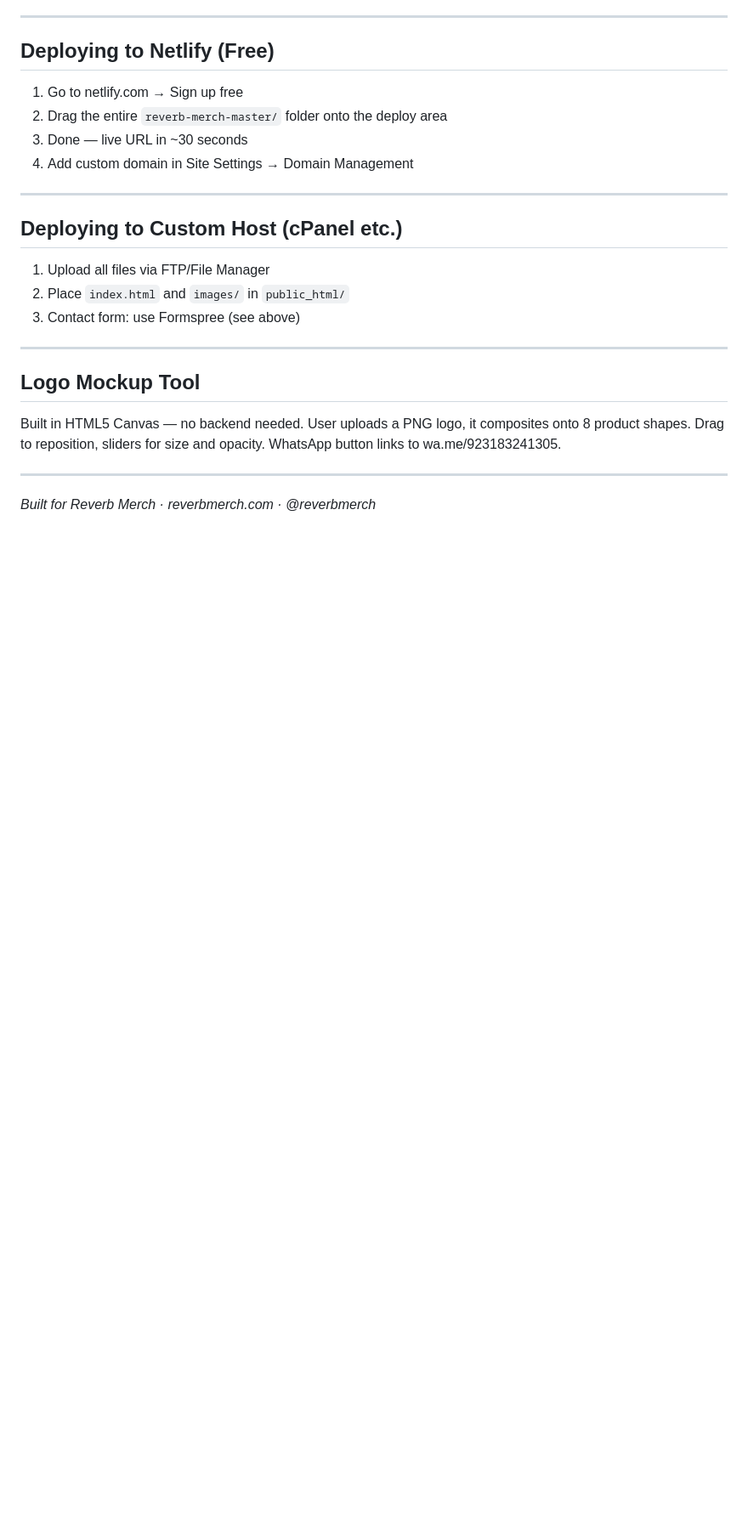
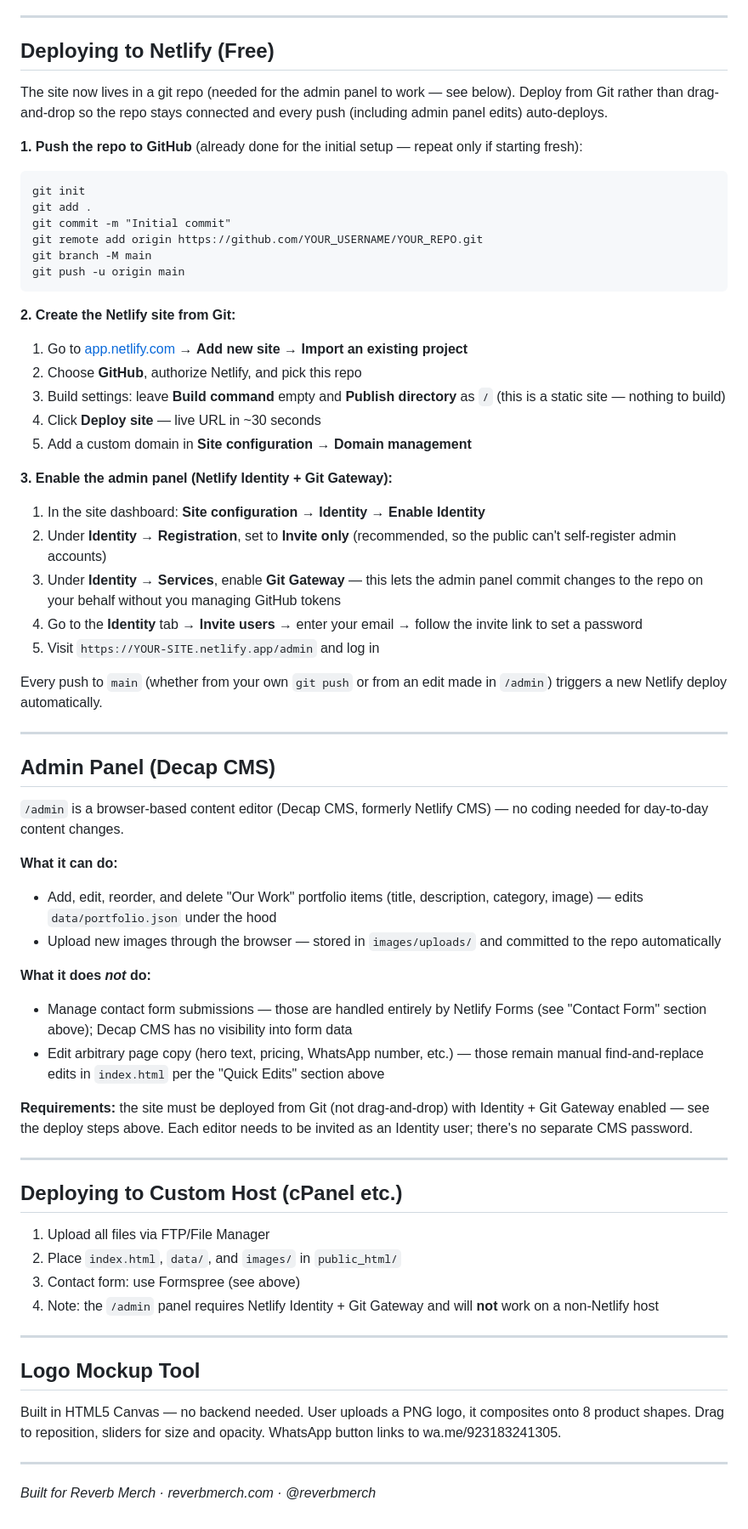
Before and after one commit to faizanshahzadd/reverb-merch-master, a Markdown page: DEVELOPER.md, the part around one of its changes. Shown at 85% size. Rendered like a GitHub page; blank space fills up the shorter version.

````diff
--- a/DEVELOPER.md
+++ b/DEVELOPER.md
@@ -126,18 +129,76 @@ To connect real Instagram feed:
 
 ## Deploying to Netlify (Free)
 
-1. Go to netlify.com → Sign up free
-2. Drag the entire `reverb-merch-master/` folder onto the deploy area
-3. Done — live URL in ~30 seconds
-4. Add custom domain in Site Settings → Domain Management
+The site now lives in a git repo (needed for the admin panel to work — see below).
+Deploy from Git rather than drag-and-drop so the repo stays connected and every
+push (including admin panel edits) auto-deploys.
+
+**1. Push the repo to GitHub** (already done for the initial setup — repeat only
+if starting fresh):
+```
+git init
+git add .
+git commit -m "Initial commit"
+git remote add origin https://github.com/YOUR_USERNAME/YOUR_REPO.git
+git branch -M main
+git push -u origin main
+```
+
+**2. Create the Netlify site from Git:**
+1. Go to [app.netlify.com](https://app.netlify.com) → **Add new site → Import an existing project**
+2. Choose **GitHub**, authorize Netlify, and pick this repo
+3. Build settings: leave **Build command** empty and **Publish directory** as `/`
+   (this is a static site — nothing to build)
+4. Click **Deploy site** — live URL in ~30 seconds
+5. Add a custom domain in **Site configuration → Domain management**
+
+**3. Enable the admin panel (Netlify Identity + Git Gateway):**
+1. In the site dashboard: **Site configuration → Identity → Enable Identity**
+2. Under **Identity → Registration**, set to **Invite only** (recommended, so
+   the public can't self-register admin accounts)
+3. Under **Identity → Services**, enable **Git Gateway** — this lets the admin
+   panel commit changes to the repo on your behalf without you managing GitHub
+   tokens
+4. Go to the **Identity** tab → **Invite users** → enter your email → follow the
+   invite link to set a password
+5. Visit `https://YOUR-SITE.netlify.app/admin` and log in
+
+Every push to `main` (whether from your own `git push` or from an edit made in
+`/admin`) triggers a new Netlify deploy automatically.
+
+---
+
+## Admin Panel (Decap CMS)
+
+`/admin` is a browser-based content editor (Decap CMS, formerly Netlify CMS) —
+no coding needed for day-to-day content changes.
+
+**What it can do:**
+- Add, edit, reorder, and delete "Our Work" portfolio items (title, description,
+  category, image) — edits `data/portfolio.json` under the hood
+- Upload new images through the browser — stored in `images/uploads/` and
+  committed to the repo automatically
+
+**What it does *not* do:**
+- Manage contact form submissions — those are handled entirely by Netlify Forms
+  (see "Contact Form" section above); Decap CMS has no visibility into form data
+- Edit arbitrary page copy (hero text, pricing, WhatsApp number, etc.) — those
+  remain manual find-and-replace edits in `index.html` per the "Quick Edits"
+  section above
+
+**Requirements:** the site must be deployed from Git (not drag-and-drop) with
+Identity + Git Gateway enabled — see the deploy steps above. Each editor needs
+to be invited as an Identity user; there's no separate CMS password.
 
 ---
 
 ## Deploying to Custom Host (cPanel etc.)
 
 1. Upload all files via FTP/File Manager
-2. Place `index.html` and `images/` in `public_html/`
+2. Place `index.html`, `data/`, and `images/` in `public_html/`
 3. Contact form: use Formspree (see above)
+4. Note: the `/admin` panel requires Netlify Identity + Git Gateway and will
+   **not** work on a non-Netlify host
 
 ---
 
````
Also changed, not shown: other parts of DEVELOPER.md (+31 -28 lines).
